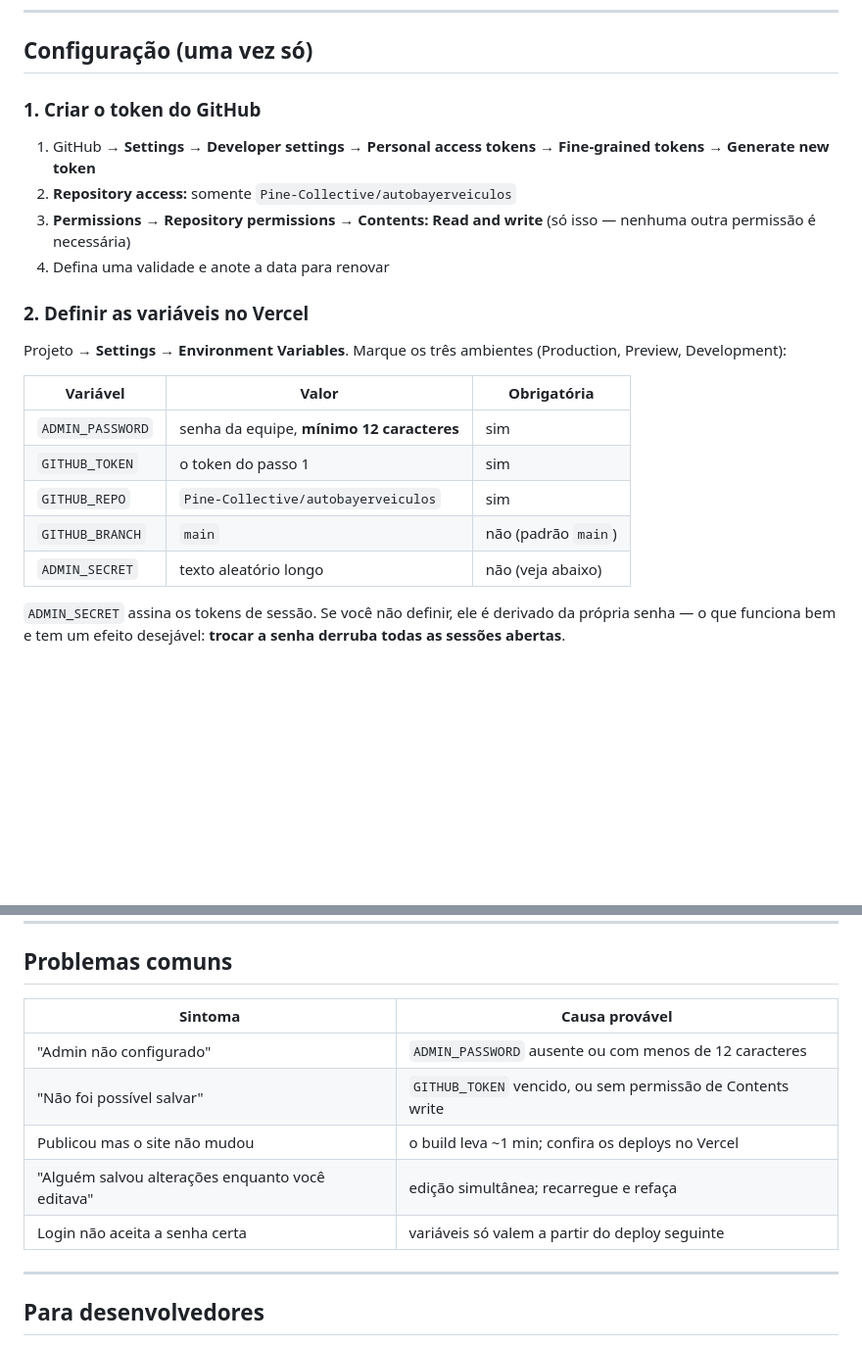
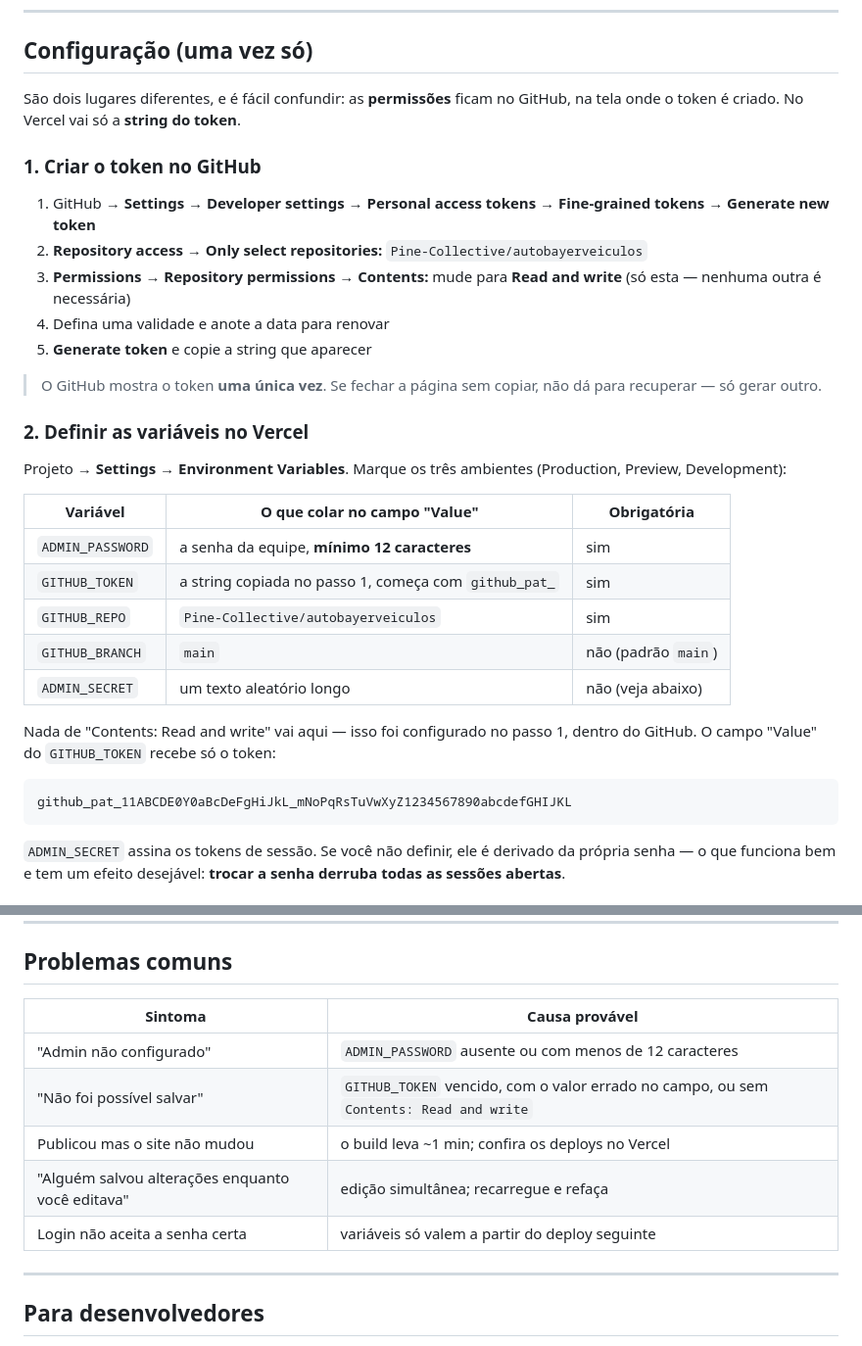
Before and after one commit to Pine-Collective/autobayerveiculos, a Markdown page: ADMIN.md, 2 parts joined by grey strips. Shown at 98% size. Rendered like a GitHub page; blank space fills up the shorter version.

Commit message:
docs: separa permissao do token do valor da variavel
A tabela de variaveis de ambiente misturava a permissao configurada no
GitHub com o valor a colar no Vercel, sugerindo que "Contents: Read and
write" fosse o valor de GITHUB_TOKEN.

Co-Authored-By: Claude Opus 5 <noreply@anthropic.com>

````diff
--- a/ADMIN.md
+++ b/ADMIN.md
@@ -34,27 +34,42 @@ de ambiente do Vercel, usadas pelas funções do lado do servidor.
 
 ## Configuração (uma vez só)
 
-### 1. Criar o token do GitHub
+São dois lugares diferentes, e é fácil confundir: as **permissões** ficam no
+GitHub, na tela onde o token é criado. No Vercel vai só a **string do token**.
+
+### 1. Criar o token no GitHub
 
 1. GitHub → **Settings → Developer settings → Personal access tokens →
    Fine-grained tokens → Generate new token**
-2. **Repository access:** somente `Pine-Collective/autobayerveiculos`
-3. **Permissions → Repository permissions → Contents: Read and write**
-   (só isso — nenhuma outra permissão é necessária)
+2. **Repository access → Only select repositories:**
+   `Pine-Collective/autobayerveiculos`
+3. **Permissions → Repository permissions → Contents:** mude para
+   **Read and write** (só esta — nenhuma outra é necessária)
 4. Defina uma validade e anote a data para renovar
+5. **Generate token** e copie a string que aparecer
+
+> O GitHub mostra o token **uma única vez**. Se fechar a página sem copiar,
+> não dá para recuperar — só gerar outro.
 
 ### 2. Definir as variáveis no Vercel
 
 Projeto → **Settings → Environment Variables**. Marque os três ambientes
 (Production, Preview, Development):
 
-| Variável         | Valor                                     | Obrigatória         |
-| ---------------- | ----------------------------------------- | ------------------- |
-| `ADMIN_PASSWORD` | senha da equipe, **mínimo 12 caracteres** | sim                 |
-| `GITHUB_TOKEN`   | o token do passo 1                        | sim                 |
-| `GITHUB_REPO`    | `Pine-Collective/autobayerveiculos`       | sim                 |
-| `GITHUB_BRANCH`  | `main`                                    | não (padrão `main`) |
-| `ADMIN_SECRET`   | texto aleatório longo                     | não (veja abaixo)   |
+| Variável         | O que colar no campo "Value"                          | Obrigatória         |
+| ---------------- | ----------------------------------------------------- | ------------------- |
+| `ADMIN_PASSWORD` | a senha da equipe, **mínimo 12 caracteres**           | sim                 |
+| `GITHUB_TOKEN`   | a string copiada no passo 1, começa com `github_pat_` | sim                 |
+| `GITHUB_REPO`    | `Pine-Collective/autobayerveiculos`                   | sim                 |
+| `GITHUB_BRANCH`  | `main`                                                | não (padrão `main`) |
+| `ADMIN_SECRET`   | um texto aleatório longo                              | não (veja abaixo)   |
+
+Nada de "Contents: Read and write" vai aqui — isso foi configurado no passo 1,
+dentro do GitHub. O campo "Value" do `GITHUB_TOKEN` recebe só o token:
+
+```
+github_pat_11ABCDE0Y0aBcDeFgHiJkL_mNoPqRsTuVwXyZ1234567890abcdefGHIJKL
+```
 
 `ADMIN_SECRET` assina os tokens de sessão. Se você não definir, ele é derivado
 da própria senha — o que funciona bem e tem um efeito desejável: **trocar a
@@ -137,13 +152,13 @@ refaz a alteração.
 
 ## Problemas comuns
 
-| Sintoma                                          | Causa provável                                             |
-| ------------------------------------------------ | ---------------------------------------------------------- |
-| "Admin não configurado"                          | `ADMIN_PASSWORD` ausente ou com menos de 12 caracteres     |
-| "Não foi possível salvar"                        | `GITHUB_TOKEN` vencido, ou sem permissão de Contents write |
-| Publicou mas o site não mudou                    | o build leva ~1 min; confira os deploys no Vercel          |
-| "Alguém salvou alterações enquanto você editava" | edição simultânea; recarregue e refaça                     |
-| Login não aceita a senha certa                   | variáveis só valem a partir do deploy seguinte             |
+| Sintoma                                          | Causa provável                                                                         |
+| ------------------------------------------------ | -------------------------------------------------------------------------------------- |
+| "Admin não configurado"                          | `ADMIN_PASSWORD` ausente ou com menos de 12 caracteres                                 |
+| "Não foi possível salvar"                        | `GITHUB_TOKEN` vencido, com o valor errado no campo, ou sem `Contents: Read and write` |
+| Publicou mas o site não mudou                    | o build leva ~1 min; confira os deploys no Vercel                                      |
+| "Alguém salvou alterações enquanto você editava" | edição simultânea; recarregue e refaça                                                 |
+| Login não aceita a senha certa                   | variáveis só valem a partir do deploy seguinte                                         |
 
 ---
 
````
